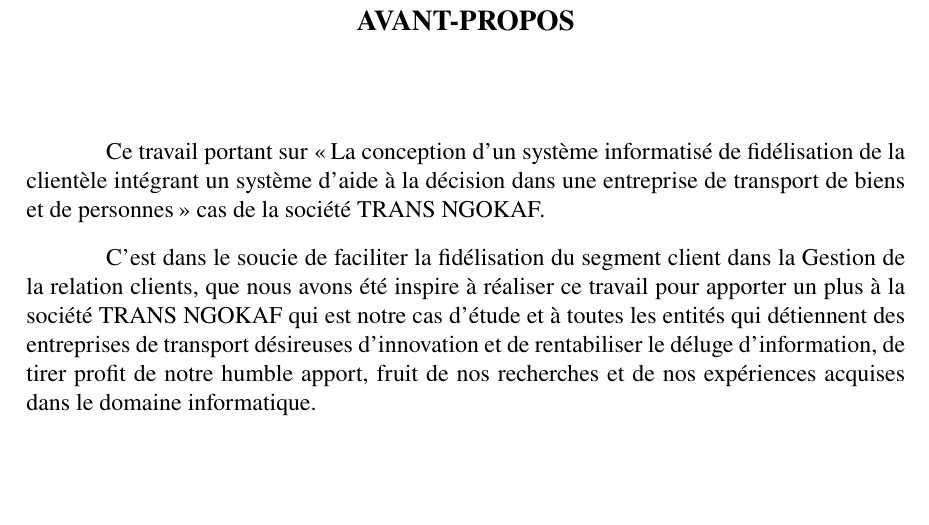
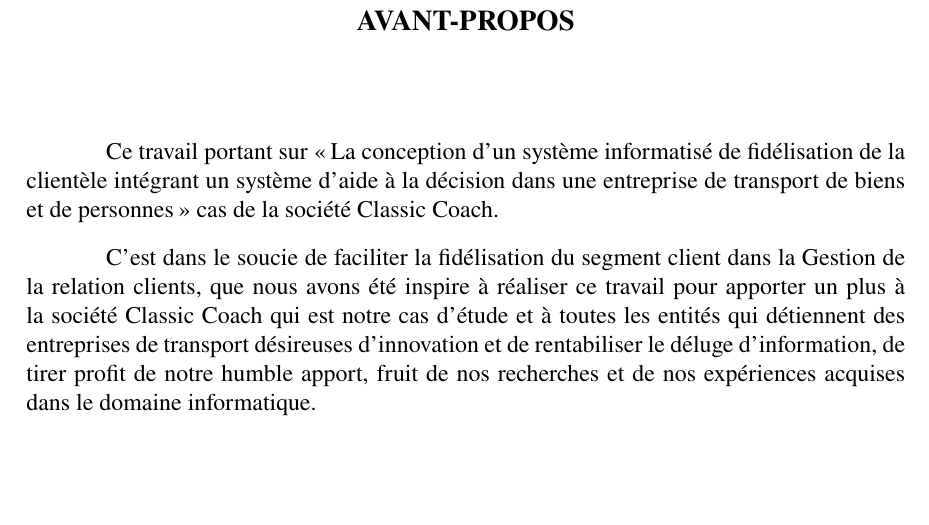
Before and after one commit to BenUzan/esis-tfc-2023, a LaTeX book (memoire/main.tex, which reads memoire/liminaire/09-Avant-propos.tex): part of page 9 of 30, cut so that both start at the same text. Compiled offline with pdfLaTeX.

Commit message:
TFC :: Liminaire :: Modification Apportées

```diff
--- a/memoire/liminaire/09-Avant-propos.tex
+++ b/memoire/liminaire/09-Avant-propos.tex
@@ -2,11 +2,11 @@
 \addcontentsline{toc}{chapter}{AVANT-PROPOS}
 Ce travail portant sur \enquote{La conception d’un système informatisé de fidélisation
 de la clientèle intégrant un système d’aide à la décision dans une entreprise de transport
-de biens et de personnes} cas de la société TRANS NGOKAF.
+de biens et de personnes} cas de la société Classic Coach.
 \par
 C’est dans le soucie de faciliter la fidélisation du segment client
 dans la Gestion de la relation clients, que nous avons été inspire
-à réaliser ce travail pour apporter un plus à la société TRANS NGOKAF
+à réaliser ce travail pour apporter un plus à la société Classic Coach
 qui est notre cas d’étude et à toutes les entités qui détiennent des entreprises
 de transport désireuses d’innovation et de rentabiliser le
 déluge d’information, de tirer profit de notre humble apport, fruit
```
